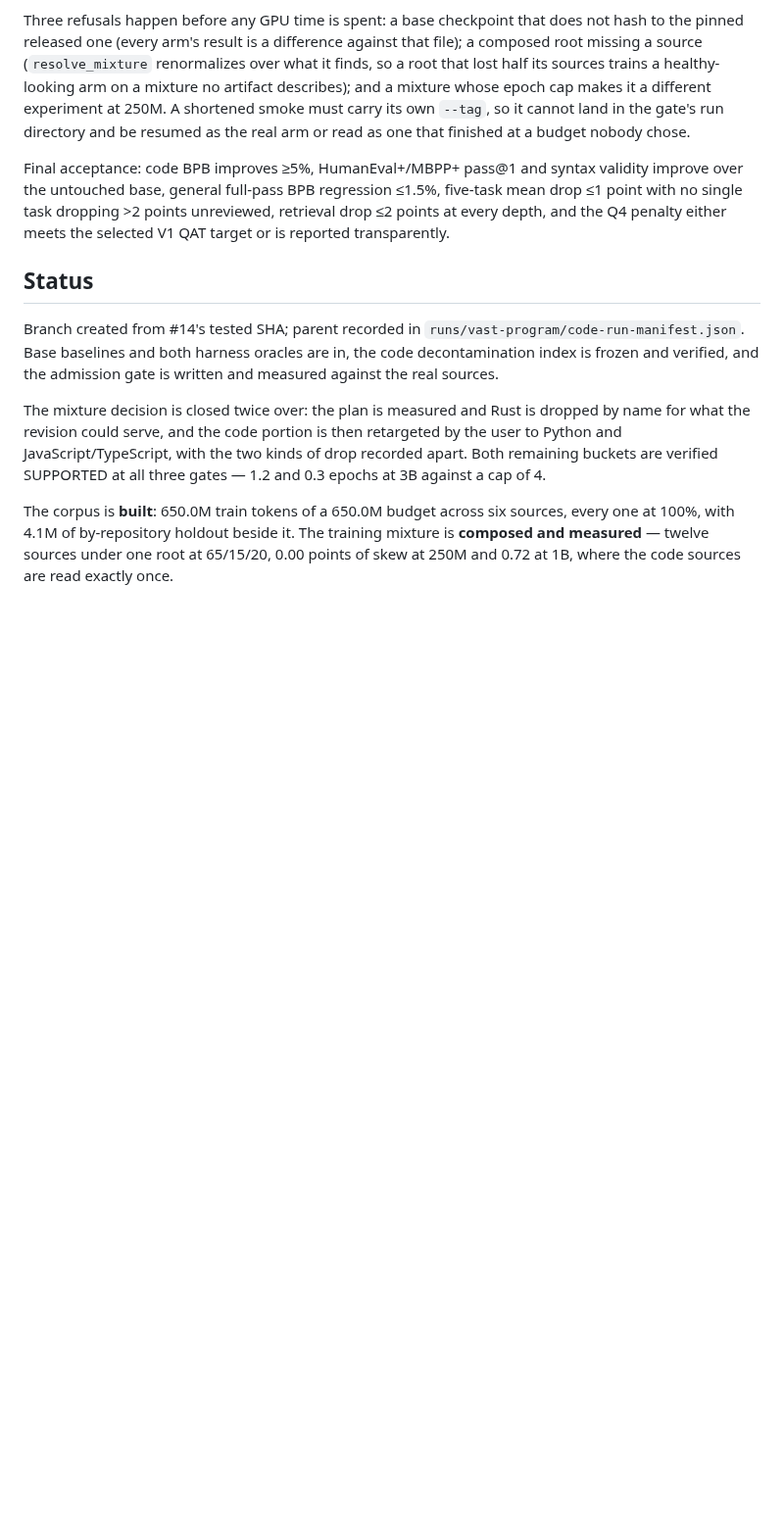
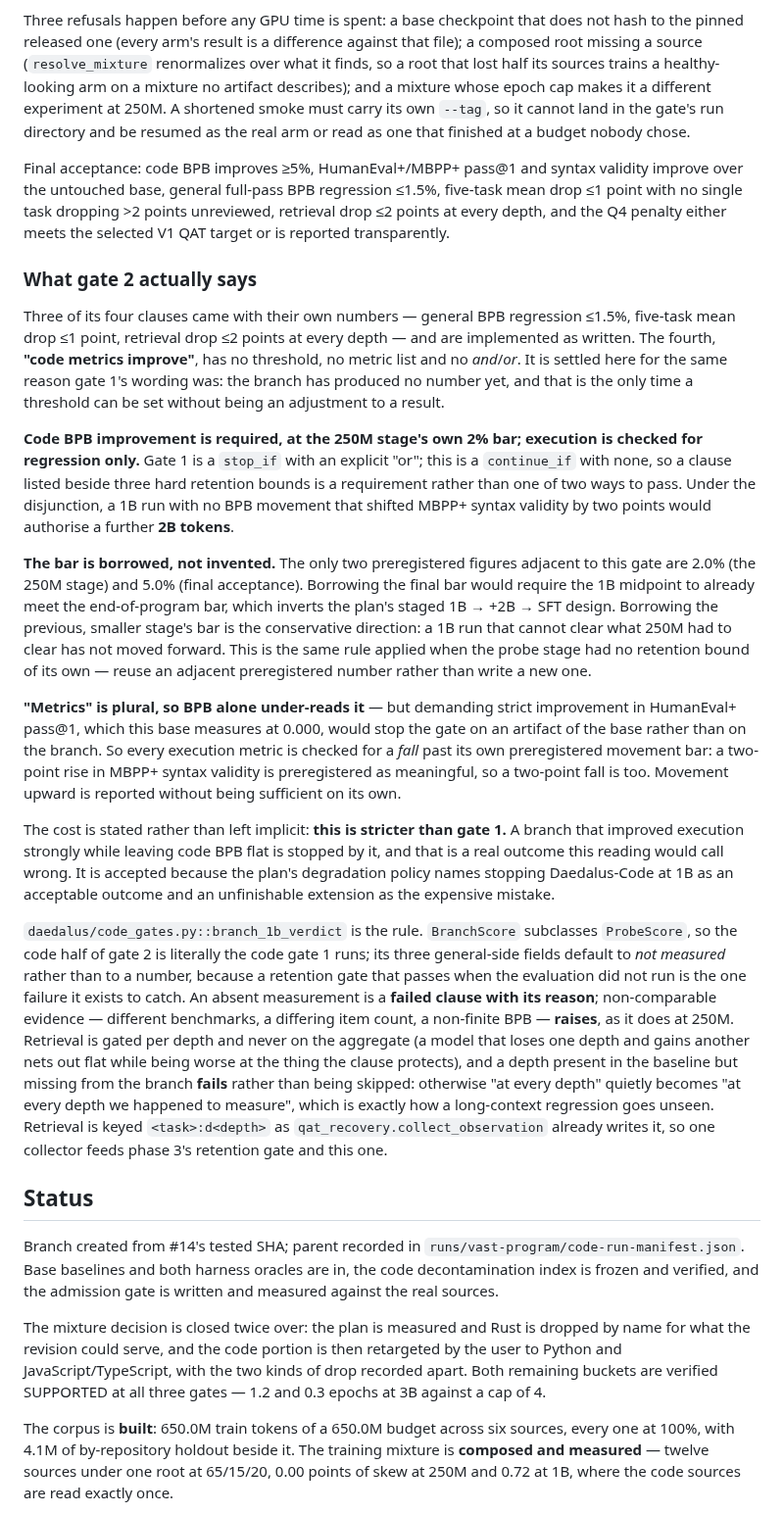
Before and after one commit to unseen1980/daedalus, a Markdown page: runs/vast-program/code-pr-body.md, the part around one of its changes. Shown at 98% size. Rendered like a GitHub page; blank space fills up the shorter version.

Commit message:
pr body: gate 2's rule, and why 'code metrics improve' is a requirement
Adds the 'What gate 2 actually says' section beside gate 1's, so a reviewer
sees both disambiguations in the same place and in the same shape: the
ambiguity, the reading chosen, why, and what it costs. Records that the bar is
borrowed from the 250M stage rather than invented, and that this makes gate 2
stricter than gate 1 -- a branch with strong execution movement and flat code
BPB is stopped by it.

Status notes what is deliberately not written yet: the collector that
assembles the general-side scorecards into the gate. The 1B run gives about
seven hours for that, against real card paths rather than guessed ones.

Co-Authored-By: Claude Opus 5 <noreply@anthropic.com>

```diff
--- a/runs/vast-program/code-pr-body.md
+++ b/runs/vast-program/code-pr-body.md
@@ -242,6 +242,20 @@ Three refusals happen before any GPU time is spent: a base checkpoint that does
 
 Final acceptance: code BPB improves ≥5%, HumanEval+/MBPP+ pass@1 and syntax validity improve over the untouched base, general full-pass BPB regression ≤1.5%, five-task mean drop ≤1 point with no single task dropping >2 points unreviewed, retrieval drop ≤2 points at every depth, and the Q4 penalty either meets the selected V1 QAT target or is reported transparently.
 
+### What gate 2 actually says
+
+Three of its four clauses came with their own numbers — general BPB regression ≤1.5%, five-task mean drop ≤1 point, retrieval drop ≤2 points at every depth — and are implemented as written. The fourth, **"code metrics improve"**, has no threshold, no metric list and no *and*/*or*. It is settled here for the same reason gate 1's wording was: the branch has produced no number yet, and that is the only time a threshold can be set without being an adjustment to a result.
+
+**Code BPB improvement is required, at the 250M stage's own 2% bar; execution is checked for regression only.** Gate 1 is a `stop_if` with an explicit "or"; this is a `continue_if` with none, so a clause listed beside three hard retention bounds is a requirement rather than one of two ways to pass. Under the disjunction, a 1B run with no BPB movement that shifted MBPP+ syntax validity by two points would authorise a further **2B tokens**.
+
+**The bar is borrowed, not invented.** The only two preregistered figures adjacent to this gate are 2.0% (the 250M stage) and 5.0% (final acceptance). Borrowing the final bar would require the 1B midpoint to already meet the end-of-program bar, which inverts the plan's staged 1B → +2B → SFT design. Borrowing the previous, smaller stage's bar is the conservative direction: a 1B run that cannot clear what 250M had to clear has not moved forward. This is the same rule applied when the probe stage had no retention bound of its own — reuse an adjacent preregistered number rather than write a new one.
+
+**"Metrics" is plural, so BPB alone under-reads it** — but demanding strict improvement in HumanEval+ pass@1, which this base measures at 0.000, would stop the gate on an artifact of the base rather than on the branch. So every execution metric is checked for a *fall* past its own preregistered movement bar: a two-point rise in MBPP+ syntax validity is preregistered as meaningful, so a two-point fall is too. Movement upward is reported without being sufficient on its own.
+
+The cost is stated rather than left implicit: **this is stricter than gate 1.** A branch that improved execution strongly while leaving code BPB flat is stopped by it, and that is a real outcome this reading would call wrong. It is accepted because the plan's degradation policy names stopping Daedalus-Code at 1B as an acceptable outcome and an unfinishable extension as the expensive mistake.
+
+`daedalus/code_gates.py::branch_1b_verdict` is the rule. `BranchScore` subclasses `ProbeScore`, so the code half of gate 2 is literally the code gate 1 runs; its three general-side fields default to *not measured* rather than to a number, because a retention gate that passes when the evaluation did not run is the one failure it exists to catch. An absent measurement is a **failed clause with its reason**; non-comparable evidence — different benchmarks, a differing item count, a non-finite BPB — **raises**, as it does at 250M. Retrieval is gated per depth and never on the aggregate (a model that loses one depth and gains another nets out flat while being worse at the thing the clause protects), and a depth present in the baseline but missing from the branch **fails** rather than being skipped: otherwise "at every depth" quietly becomes "at every depth we happened to measure", which is exactly how a long-context regression goes unseen. Retrieval is keyed `<task>:d<depth>` as `qat_recovery.collect_observation` already writes it, so one collector feeds phase 3's retention gate and this one.
+
 ## Status
 
 Branch created from #14's tested SHA; parent recorded in `runs/vast-program/code-run-manifest.json`. Base baselines and both harness oracles are in, the code decontamination index is frozen and verified, and the admission gate is written and measured against the real sources.
```
Also changed, not shown: other parts of runs/vast-program/code-pr-body.md (+2 -0 lines).
